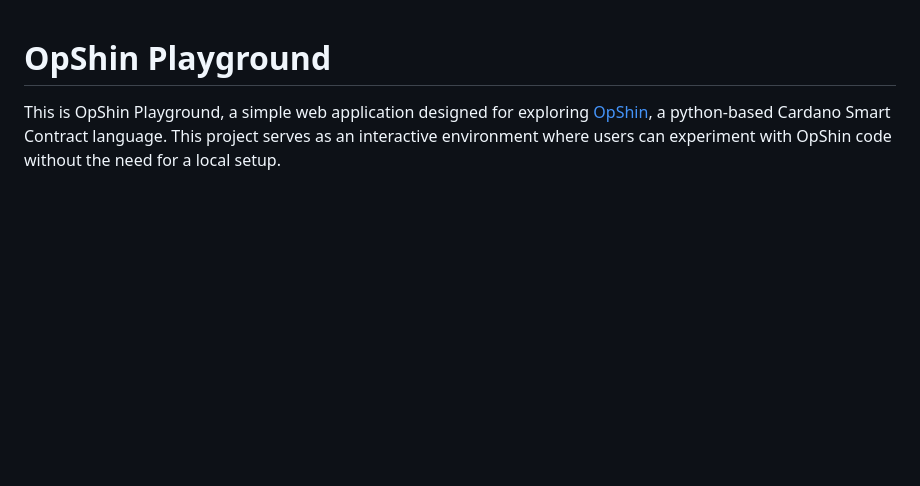
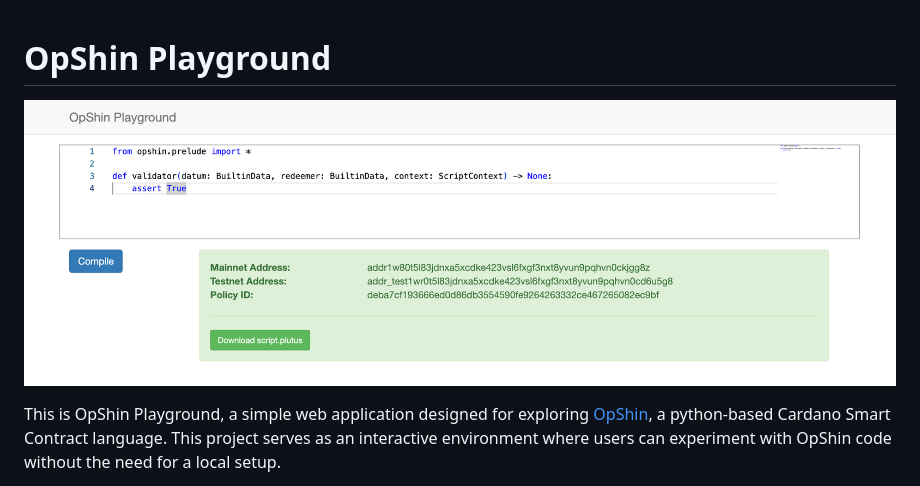
Before and after one commit to OpShin/opshin-playground, a Markdown page: README.md, the part around the change. Rendered like a GitHub page; pictures changed too: app_screenshot.png (added); blank space fills up the shorter version.

Commit message:
add screenshot

```diff
--- a/README.md
+++ b/README.md
@@ -1,4 +1,6 @@
 # OpShin Playground
+
+![OpShin Playground Screenshot](app_screenshot.png)
 
 This is OpShin Playground, a simple web application designed for exploring [OpShin](https://github.com/OpShin), a python-based Cardano Smart Contract language. This project serves as an interactive environment where users can experiment with OpShin code without the need for a local setup.
 
```
